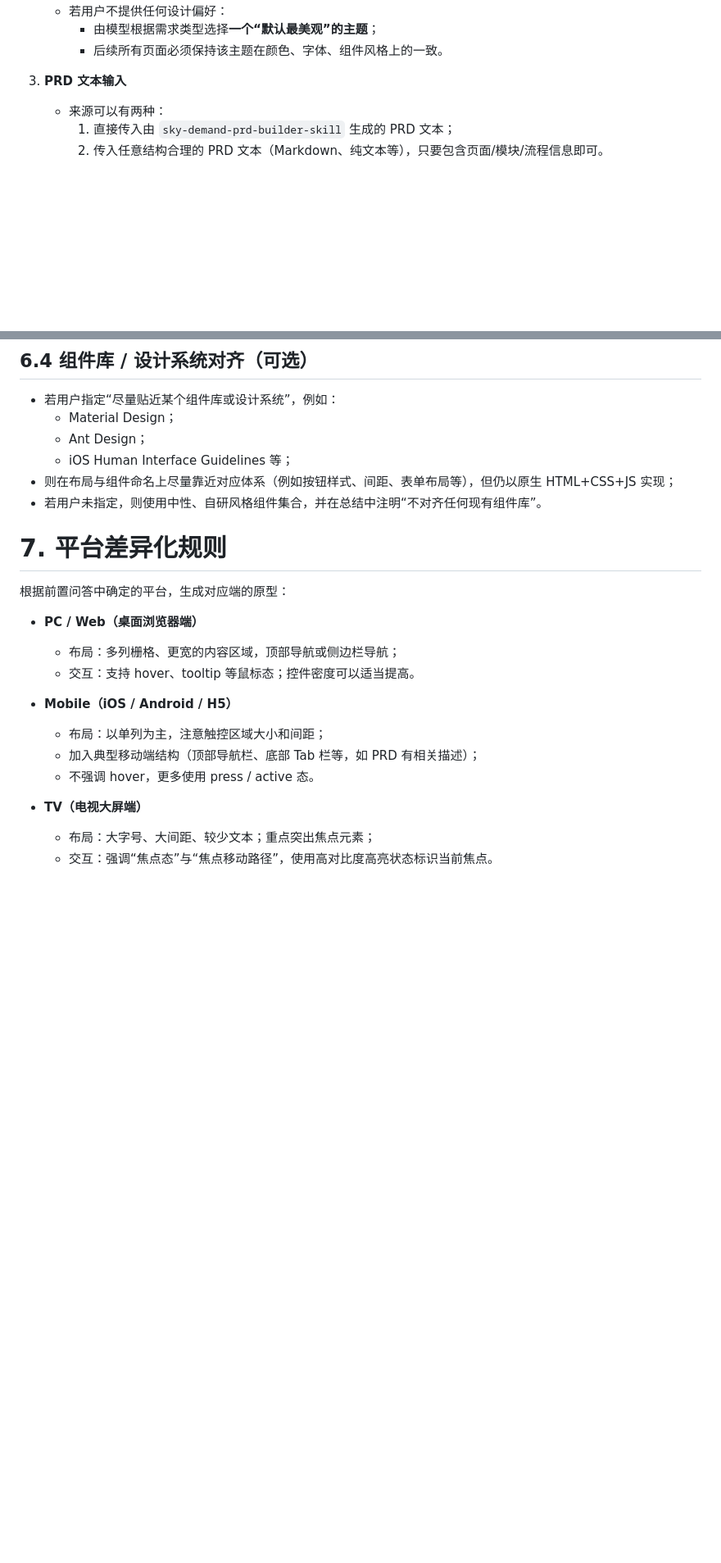
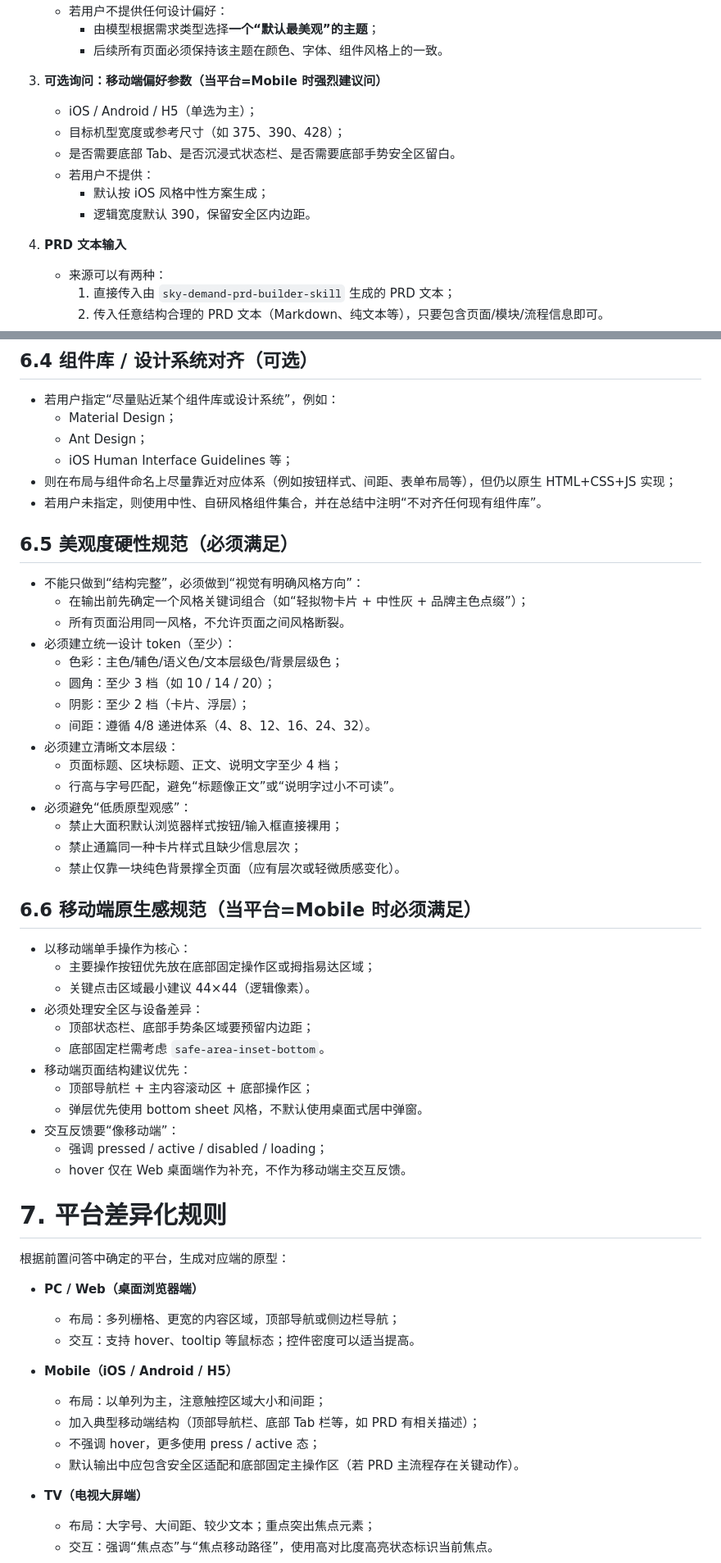
Before and after one commit to skyzizhu/sky-prd-ui-prototype-skill, a Markdown page: SKILL.md, 2 parts joined by grey strips. Shown at 82% size. Rendered like a GitHub page; blank space fills up the shorter version.

Commit message:
feat(skill): upgrade mobile UI beauty and PRD alignment rules

```diff
--- a/SKILL.md
+++ b/SKILL.md
@@ -42,7 +42,15 @@ description: >
      - 由模型根据需求类型选择**一个“默认最美观”的主题**；
      - 后续所有页面必须保持该主题在颜色、字体、组件风格上的一致。
 
-3. **PRD 文本输入**
+3. **可选询问：移动端偏好参数（当平台=Mobile 时强烈建议问）**
+   - iOS / Android / H5（单选为主）；
+   - 目标机型宽度或参考尺寸（如 375、390、428）；
+   - 是否需要底部 Tab、是否沉浸式状态栏、是否需要底部手势安全区留白。
+   - 若用户不提供：
+     - 默认按 iOS 风格中性方案生成；
+     - 逻辑宽度默认 390，保留安全区内边距。
+
+4. **PRD 文本输入**
    - 来源可以有两种：
      1. 直接传入由 `sky-demand-prd-builder-skill` 生成的 PRD 文本；
      2. 传入任意结构合理的 PRD 文本（Markdown、纯文本等），只要包含页面/模块/流程信息即可。
@@ -200,6 +208,39 @@ description: >
 - 则在布局与组件命名上尽量靠近对应体系（例如按钮样式、间距、表单布局等），但仍以原生 HTML+CSS+JS 实现；
 - 若用户未指定，则使用中性、自研风格组件集合，并在总结中注明“不对齐任何现有组件库”。
 
+## 6.5 美观度硬性规范（必须满足）
+
+- 不能只做到“结构完整”，必须做到“视觉有明确风格方向”：
+  - 在输出前先确定一个风格关键词组合（如“轻拟物卡片 + 中性灰 + 品牌主色点缀”）；
+  - 所有页面沿用同一风格，不允许页面之间风格断裂。
+- 必须建立统一设计 token（至少）：
+  - 色彩：主色/辅色/语义色/文本层级色/背景层级色；
+  - 圆角：至少 3 档（如 10 / 14 / 20）；
+  - 阴影：至少 2 档（卡片、浮层）；
+  - 间距：遵循 4/8 递进体系（4、8、12、16、24、32）。
+- 必须建立清晰文本层级：
+  - 页面标题、区块标题、正文、说明文字至少 4 档；
+  - 行高与字号匹配，避免“标题像正文”或“说明字过小不可读”。
+- 必须避免“低质原型观感”：
+  - 禁止大面积默认浏览器样式按钮/输入框直接裸用；
+  - 禁止通篇同一种卡片样式且缺少信息层次；
+  - 禁止仅靠一块纯色背景撑全页面（应有层次或轻微质感变化）。
+
+## 6.6 移动端原生感规范（当平台=Mobile 时必须满足）
+
+- 以移动端单手操作为核心：
+  - 主要操作按钮优先放在底部固定操作区或拇指易达区域；
+  - 关键点击区域最小建议 44×44（逻辑像素）。
+- 必须处理安全区与设备差异：
+  - 顶部状态栏、底部手势条区域要预留内边距；
+  - 底部固定栏需考虑 `safe-area-inset-bottom`。
+- 移动端页面结构建议优先：
+  - 顶部导航栏 + 主内容滚动区 + 底部操作区；
+  - 弹层优先使用 bottom sheet 风格，不默认使用桌面式居中弹窗。
+- 交互反馈要“像移动端”：
+  - 强调 pressed / active / disabled / loading；
+  - hover 仅在 Web 桌面端作为补充，不作为移动端主交互反馈。
+
 
 # 7. 平台差异化规则
 
@@ -212,7 +253,8 @@ description: >
 - **Mobile（iOS / Android / H5）**
   - 布局：以单列为主，注意触控区域大小和间距；
   - 加入典型移动端结构（顶部导航栏、底部 Tab 栏等，如 PRD 有相关描述）；
-  - 不强调 hover，更多使用 press / active 态。
+  - 不强调 hover，更多使用 press / active 态；
+  - 默认输出中应包含安全区适配和底部固定主操作区（若 PRD 主流程存在关键动作）。
 
 - **TV（电视大屏端）**
   - 布局：大字号、大间距、较少文本；重点突出焦点元素；
```
Also changed, not shown: other parts of SKILL.md (+45 -0 lines).
